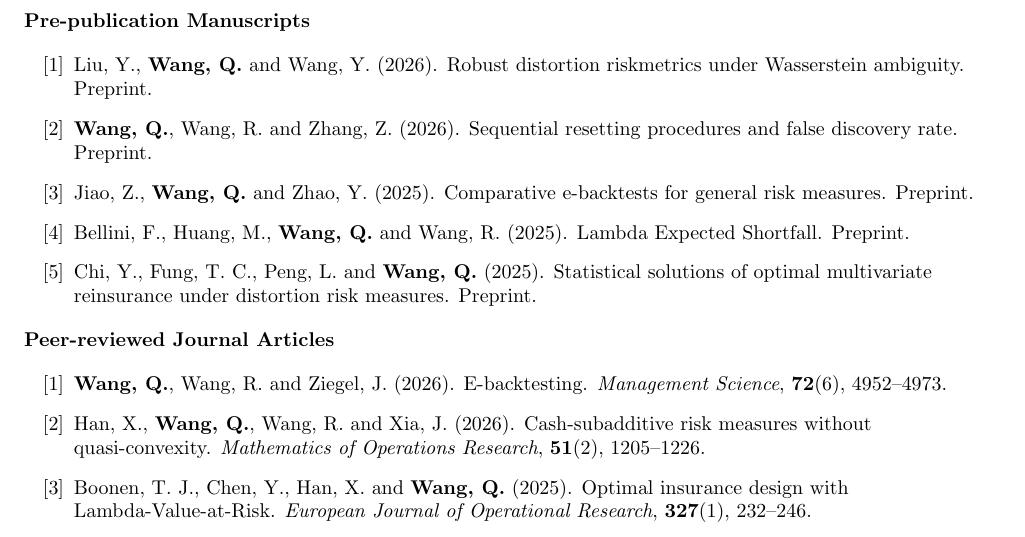
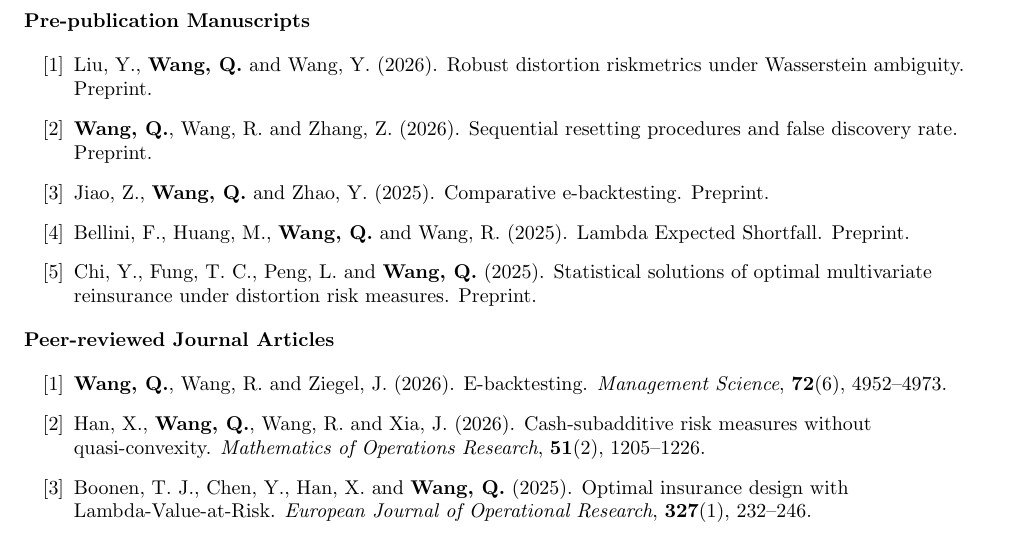
Before and after one commit to qwangan/qwangan.github.io, a LaTeX CV (cv-source/Curriculum_Vitae.tex): part of page 2 of 6, cut so that both start at the same text. Compiled offline with pdfLaTeX.

Commit message:
Rename paper to Comparative e-backtesting

```diff
--- a/cv-source/Curriculum_Vitae.tex
+++ b/cv-source/Curriculum_Vitae.tex
@@ -120,7 +120,7 @@ Co-Guest Editor & \emph{International Journal of Theoretical and Applied Finance
 \begin{enumerate}
   \item Liu, Y., \textbf{Wang, Q.} and Wang, Y. (2026). Robust distortion riskmetrics under Wasserstein ambiguity. Preprint.
   \item \textbf{Wang, Q.}, Wang, R. and Zhang, Z. (2026). Sequential resetting procedures and false discovery rate. Preprint.
-  \item Jiao, Z., \textbf{Wang, Q.} and Zhao, Y. (2025). Comparative e-backtests for general risk measures. Preprint.
+  \item Jiao, Z., \textbf{Wang, Q.} and Zhao, Y. (2025). Comparative e-backtesting. Preprint.
   \item Bellini, F., Huang, M., \textbf{Wang, Q.} and Wang, R. (2025). Lambda Expected Shortfall. Preprint.
   \item Chi, Y., Fung, T. C., Peng, L. and \textbf{Wang, Q.} (2025). Statistical solutions of optimal multivariate reinsurance under distortion risk measures. Preprint.
 \end{enumerate}
```
Also changed, not shown: _pages/publications.yml (+1 -1 lines), files/Curriculum_Vitae.pdf.
